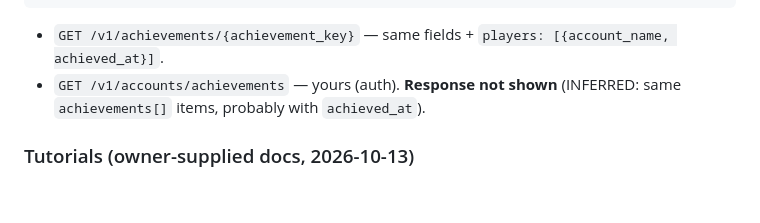
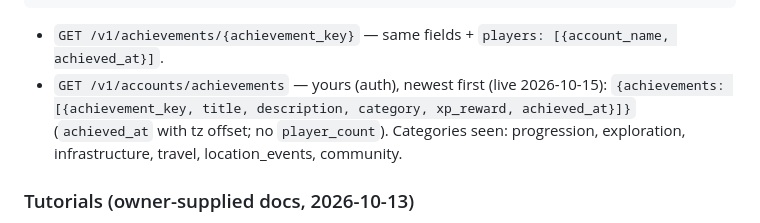
Before and after one commit to Sk3yNet/Replicant.Space-frontend, a Markdown page: API_REFERENCE.md, the part around the change. Drawn GitHub-style; blank space fills up the shorter version.

Commit message:
API reference: confirmed GET /accounts/achievements shape
Co-Authored-By: Claude Opus 5.5 <noreply@anthropic.com>
Claude-Session: https://claude.ai/code/session_01QkRgNdiSgaWDkDuW8ndNLw

````diff
--- a/API_REFERENCE.md
+++ b/API_REFERENCE.md
@@ -172,7 +172,7 @@ Example response: `{"replicant_cooperation": "shared", "name": "Bob", "email": "
 }
 ```
 - `GET /v1/achievements/{achievement_key}` — same fields + `players: [{account_name, achieved_at}]`.
-- `GET /v1/accounts/achievements` — yours (auth). **Response not shown** (INFERRED: same `achievements[]` items, probably with `achieved_at`).
+- `GET /v1/accounts/achievements` — yours (auth), newest first (live 2026-10-15): `{achievements: [{achievement_key, title, description, category, xp_reward, achieved_at}]}` (`achieved_at` with tz offset; no `player_count`). Categories seen: progression, exploration, infrastructure, travel, location_events, community.
 
 ### Tutorials (owner-supplied docs, 2026-10-13)
 - `GET /v1/tutorials` → `{tutorials: [{slug, name, description, order, completed, current_step, total_steps}]}`.
````
